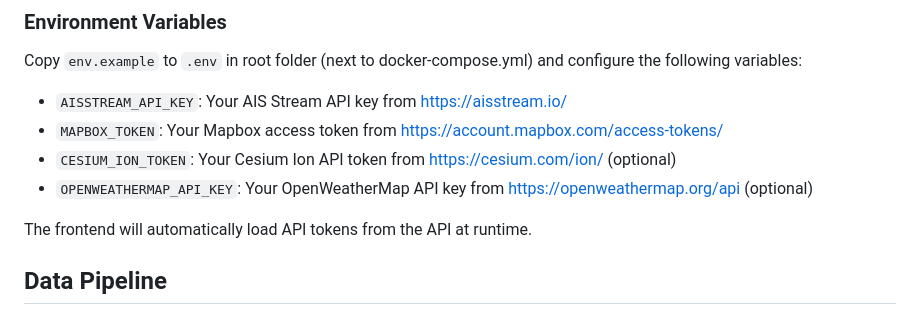
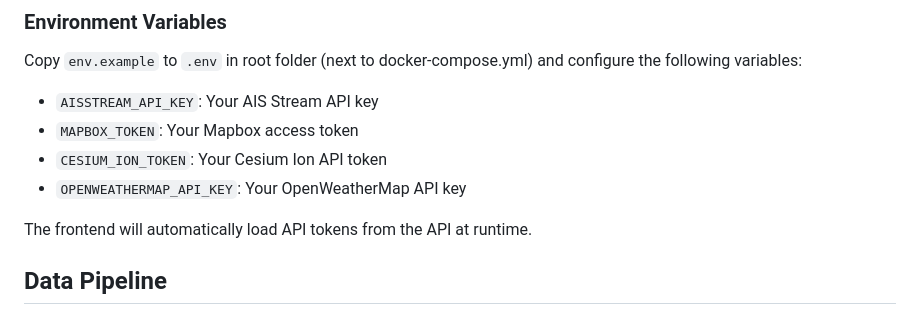
Before and after one commit to mihasm/news-globe, a Markdown page: README.md, the part around the change. GitHub-like rendering.

Commit message:
Revise API key descriptions in README
Updated environment variable descriptions for clarity.

```diff
--- a/README.md
+++ b/README.md
@@ -51,10 +51,10 @@ NOTICE: First run can take A WHILE. It is building the location cache database.
 
 Copy `env.example` to `.env` in root folder (next to docker-compose.yml) and configure the following variables:
 
-- `AISSTREAM_API_KEY`: Your AIS Stream API key from [https://aisstream.io/](https://aisstream.io/)
-- `MAPBOX_TOKEN`: Your Mapbox access token from [https://account.mapbox.com/access-tokens/](https://account.mapbox.com/access-tokens/)
-- `CESIUM_ION_TOKEN`: Your Cesium Ion API token from [https://cesium.com/ion/](https://cesium.com/ion/) (optional)
-- `OPENWEATHERMAP_API_KEY`: Your OpenWeatherMap API key from [https://openweathermap.org/api](https://openweathermap.org/api) (optional)
+- `AISSTREAM_API_KEY`: Your AIS Stream API key
+- `MAPBOX_TOKEN`: Your Mapbox access token
+- `CESIUM_ION_TOKEN`: Your Cesium Ion API token
+- `OPENWEATHERMAP_API_KEY`: Your OpenWeatherMap API key
 
 The frontend will automatically load API tokens from the API at runtime.
 
```
